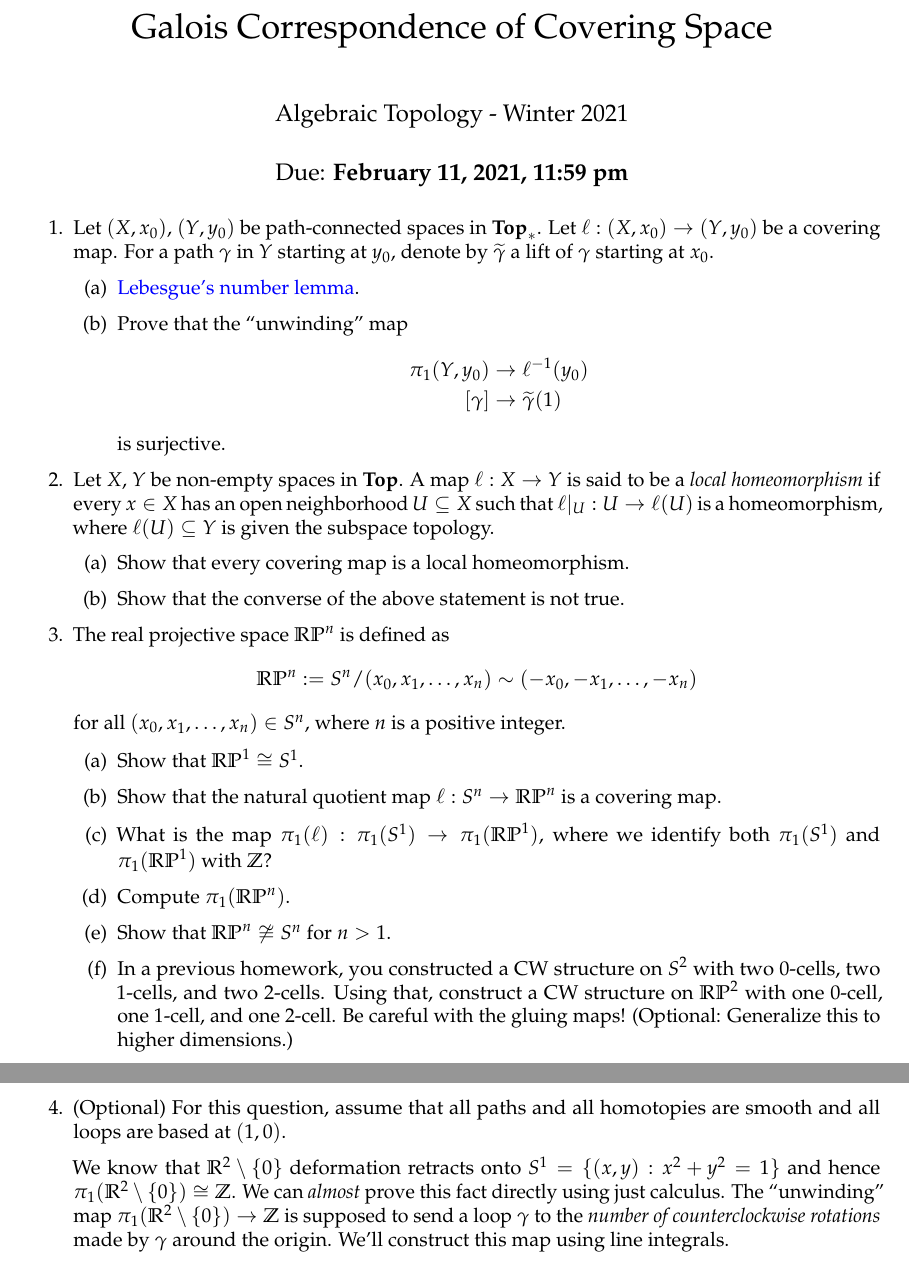
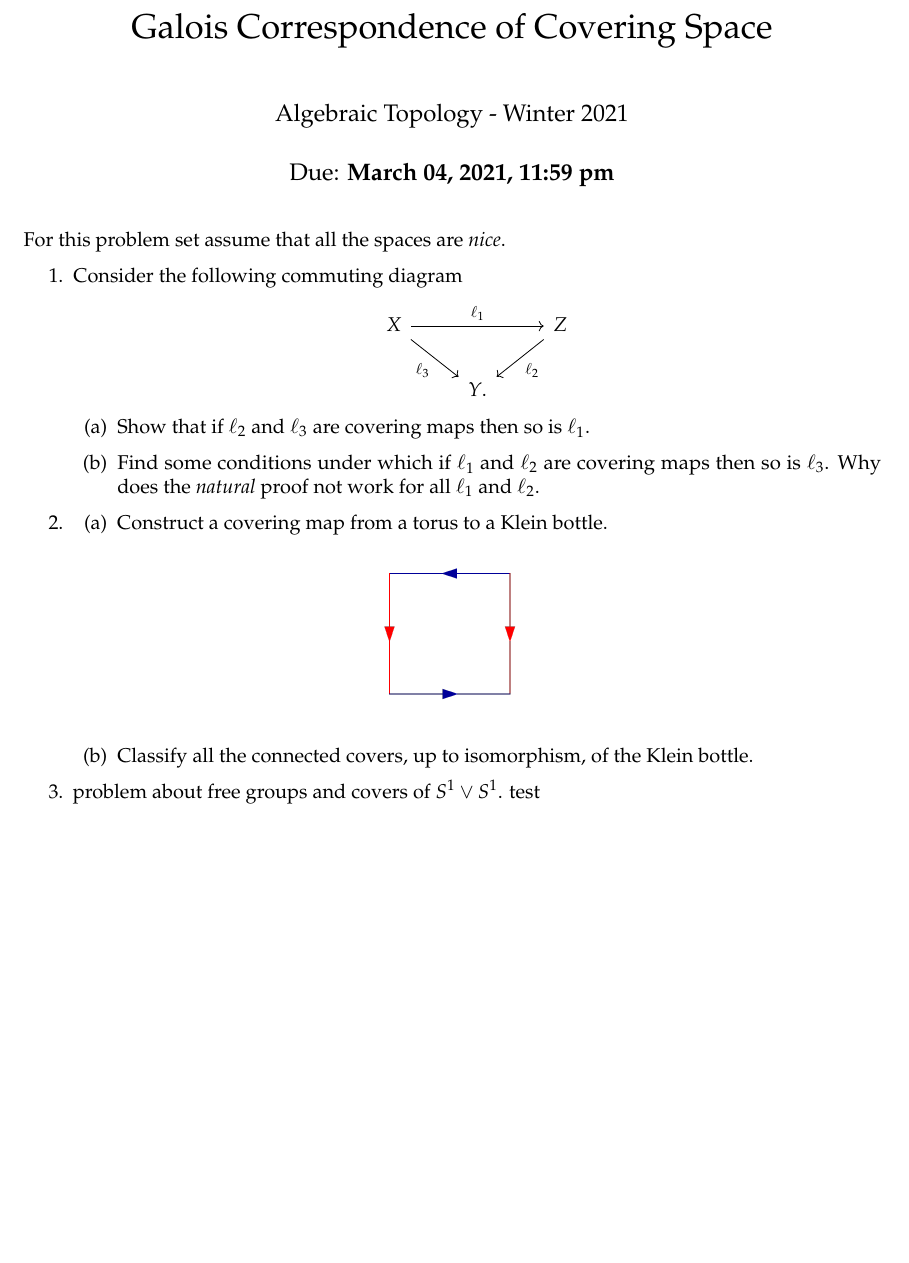
Before and after one commit to apurvanakade/2021-algebraic-topology-course, a LaTeX problem sheet (HW05.tex): two parts of pages 1 and 2 of 2 before the commit and part of the page after it, the two joined at a grey line, cut so that both start at the same text, the shorter picture padded with empty space. Compiled offline with pdfLaTeX.

Commit message:
add new problems.

```diff
--- a/HW05.tex
+++ b/HW05.tex
@@ -6,6 +6,8 @@
 \usepackage{tikz-cd}
 \usepackage{geometry}
     \geometry{top=1in}
+\usepackage{float}
+\usepackage{graphicx}
 
 \usepackage{hyperref}
     \hypersetup{%
@@ -20,53 +22,11 @@
 
 \title{Homework 05 \\ Galois Correspondence of Covering Space}
 \author{Algebraic Topology - Winter 2021}
-\date{Due: \textbf{February 11, 2021, 11:59 pm}}
+\date{Due: \textbf{March 04, 2021, 11:59 pm}}
 
 \begin{document}
 \pagenumbering{gobble}
 \maketitle
 
+For this problem set assume that all the spaces are \textit{nice}.
 \begin{enumerate}
-    \item
-    Let $(X,x_0)$, $(Y,y_0)$ be path-connected spaces in $\mathbf{Top}_*$.
-    Let $\ell: (X,x_0) \to (Y,y_0)$ be a covering map. For a path $\gamma$ in $Y$ starting at $y_0$, denote by $\widetilde{\gamma}$ a lift of $\gamma$ starting at $x_0$.
-    \begin{enumerate}
-        \item
-        % Prove the uniqueness of path lifting for covering spaces i.e. for every path $\gamma$ there exists a unique lift $\widetilde{\gamma}$. You are free to use the proof given in Hatcher, just make the arguments rigorous using the
-        \href{https://en.wikipedia.org/wiki/Lebesgue\%27s_number_lemma}{Lebesgue's number lemma}.
-        \item Prove that the ``unwinding'' map
-        \begin{align*}
-            \pi_1(Y,y_0) & \to \ell^{-1}(y_0) \\
-            [\gamma] &\to \widetilde{\gamma}(1)
-        \end{align*}
-        is surjective.
-    \end{enumerate}
-
-    \item
-    Let $X$, $Y$ be non-empty spaces in $\mathbf{Top}$. A map $\ell: X \to Y$ is said to be a \emph{local homeomorphism} if every $x \in X$ has an open neighborhood $U \subseteq X$ such that $\ell |_U : U \to \ell(U)$ is a homeomorphism, where $\ell(U) \subseteq Y$ is given the subspace topology.
-    \begin{enumerate}
-        \item Show that every covering map is a local homeomorphism.
-        \item Show that the converse of the above statement is not true.
-    \end{enumerate}
-
-    \item
-    The real projective space $\mathbb{RP}^n$ is defined as
-    \begin{align*}
-        \mathbb{RP}^n := S^n / (x_0, x_1, \dots, x_n) \sim (-x_0, -x_1, \dots, -x_n)
-    \end{align*}
-    for all $(x_0, x_1, \dots, x_n) \in S^n$, where $n$ is a positive integer.
-    \begin{enumerate}
-        \item Show that $\mathbb{RP}^1 \cong S^1$.
-        \item Show that the natural quotient map $\ell: S^n \to \mathbb{RP}^n$ is a covering map.
-        \item What is the map $\pi_1(\ell):\pi_1(S^1) \to \pi_1(\mathbb{RP}^1)$, where we identify both $\pi_1(S^1)$ and $\pi_1(\mathbb{RP}^1)$ with $\mathbb{Z}$?
-        \item Compute $\pi_1(\mathbb{RP}^n)$.
-        \item Show that $\mathbb{RP}^n \not \cong S^n$ for $n > 1$.
-        \item In a previous homework, you constructed a CW structure on $S^2$ with two 0-cells, two 1-cells, and two 2-cells. Using that, construct a CW structure on $\mathbb{RP}^2$ with one 0-cell, one 1-cell, and one 2-cell. Be careful with the gluing maps! (Optional: Generalize this to higher dimensions.)
-    \end{enumerate}
-
-    \newpage
-    \item (Optional) For this question, assume that all paths and all homotopies are smooth and all loops are based at $(1,0)$.
-
-    We know that $\mathbb{R}^2 \setminus \{ 0 \}$ deformation retracts onto $S^1 = \{(x,y) : x^2 + y^2 = 1 \}$ and hence $\pi_1(\mathbb{R}^2 \setminus \{ 0 \}) \cong \mathbb{Z}$.
-    We can \emph{almost} prove this fact directly using just calculus.
-    The ``unwinding'' map $\pi_1(\mathbb{R}^2 \setminus \{ 0 \}) \rightarrow \mathbb{Z}$ is supposed to send a loop $\gamma$ to the \emph{number of counterclockwise rotations} made by $\gamma$ around the origin. We'll construct this map using line integrals.
@@ -125,3 +34,28 @@
+  Consider the following commuting diagram
+  \begin{center}
+    \begin{tikzcd}
+      X \arrow[dr, "\ell_3", swap] \arrow[rr, "\ell_1"]
+      && Z \arrow[dl, "\ell_2"]\\
+      & Y.
+    \end{tikzcd}
+  \end{center}
+  \begin{enumerate}
+  \item Show that if $\ell_2$ and $\ell_3$ are covering maps then so is $\ell_1$.
+  \item Find some conditions under which if $\ell_1$ and $\ell_2$ are covering
+    maps then so is $\ell_3$. Why does the \textit{natural} proof not work for all  $\ell_1$ and $\ell_2$.
+  \end{enumerate}
+\item
+  \begin{enumerate}
+  \item Construct a covering map from a torus to a Klein bottle.
+    \begin{figure*}[h]
+      \centering
+      \includegraphics[width=75]{images/klein-bottle.png}
+      \label{fig:klein_bottle}
+    \end{figure*}
+  \item Classify all the connected covers, up to isomorphism, of the Klein bottle.
+  \end{enumerate}
+\item problem about free groups and covers of $S^1 \vee S^1$.
+  test
 \end{enumerate}
 
 
```
Also changed, not shown: images/klein-bottle.png (added), HW05.tex (53 more changed lines).
